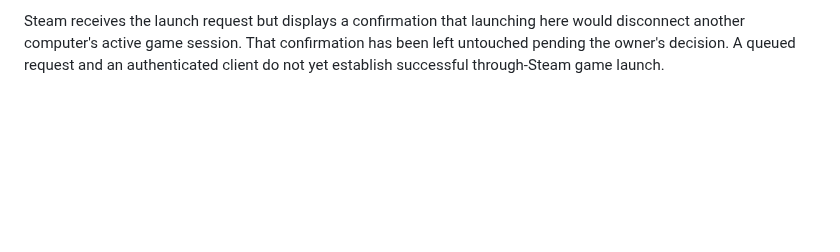
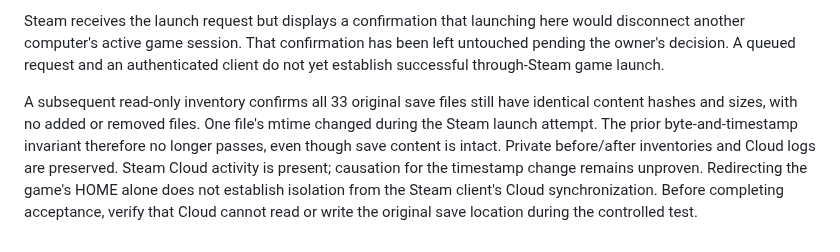
Before and after one commit to IanNorris/Brook, a Markdown page: docs/stardew-native64.md, the part around the change. GitHub-like rendering; blank space fills up the shorter version.

Commit message:
Record save metadata drift and remaining Steam Cloud isolation gate

```diff
--- a/docs/stardew-native64.md
+++ b/docs/stardew-native64.md
@@ -328,3 +328,13 @@ Steam receives the launch request but displays a confirmation that launching
 here would disconnect another computer's active game session. That confirmation
 has been left untouched pending the owner's decision. A queued request and an
 authenticated client do not yet establish successful through-Steam game launch.
+
+A subsequent read-only inventory confirms all 33 original save files still have
+identical content hashes and sizes, with no added or removed files. One file's
+mtime changed during the Steam launch attempt. The prior byte-and-timestamp
+invariant therefore no longer passes, even though save content is intact.
+Private before/after inventories and Cloud logs are preserved. Steam Cloud
+activity is present; causation for the timestamp change remains unproven.
+Redirecting the game's HOME alone does not establish isolation from the Steam
+client's Cloud synchronization. Before completing acceptance, verify that Cloud
+cannot read or write the original save location during the controlled test.
```
